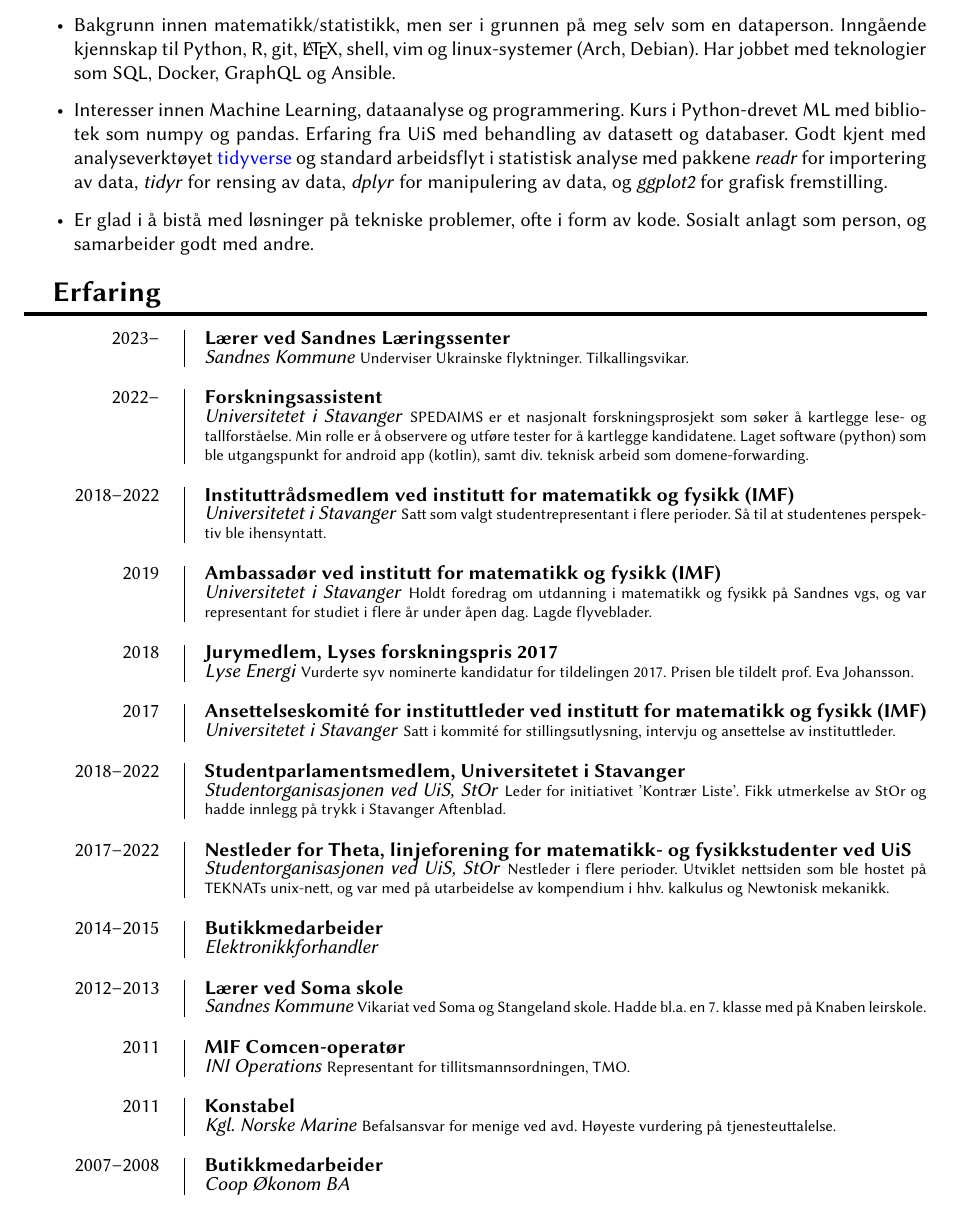
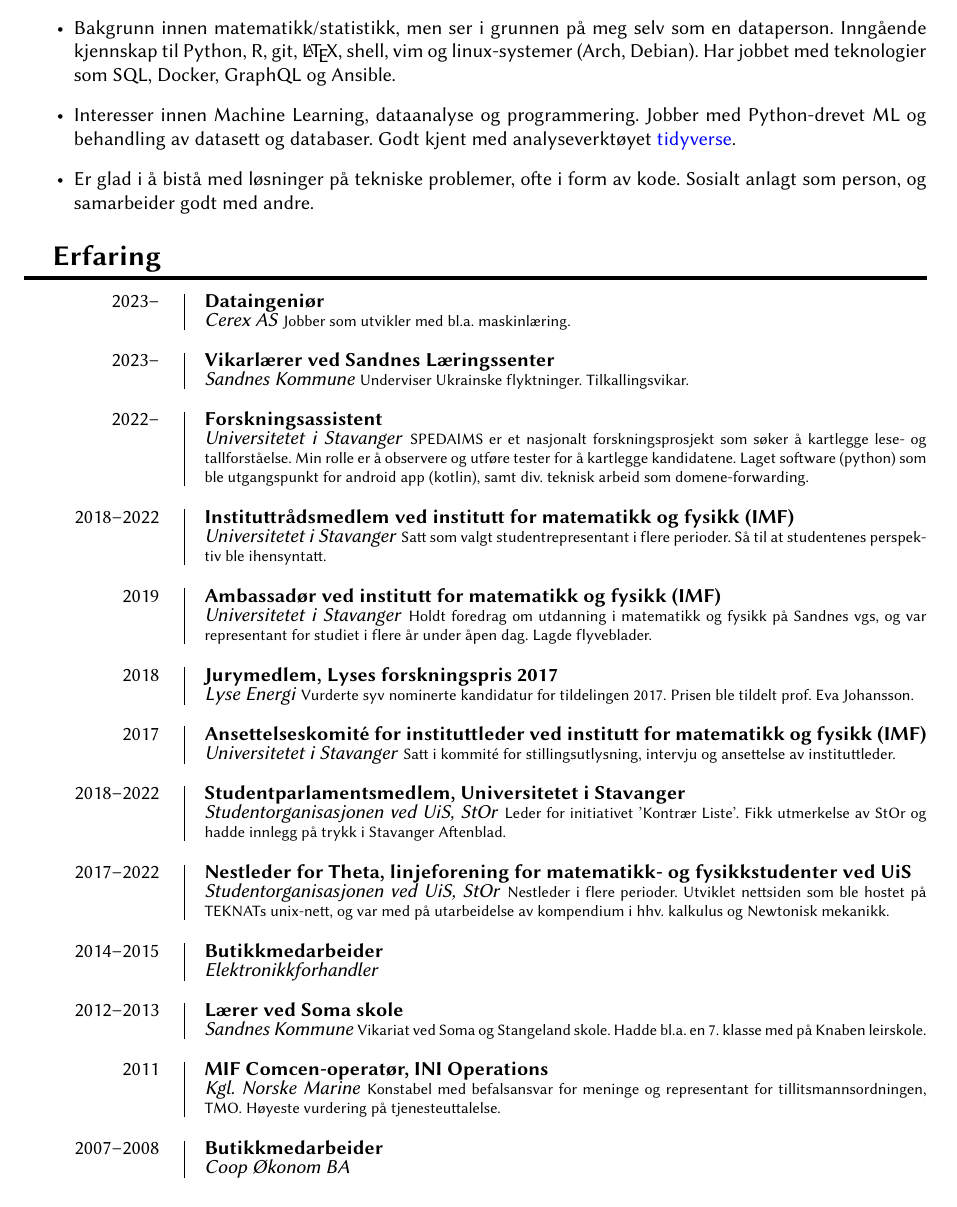
Before and after one commit to ghalv/cv, a LaTeX CV (cv.tex): part of page 1 of 2, cut so that both start at the same text. Compiled offline with XeLaTeX.

Commit message:
oppdatert cv

```diff
--- a/cv.tex
+++ b/cv.tex
@@ -140,7 +140,7 @@
 \begin{itemize}
 	\item Bakgrunn innen matematikk/statistikk, men ser i grunnen på meg selv som en dataperson. Inngående kjennskap til Python, R, git, {\LaTeX}, shell, vim og linux-systemer (Arch, Debian). Har jobbet med teknologier som SQL, Docker, GraphQL og Ansible.
 
-\item Interesser innen Machine Learning, dataanalyse og programmering. Kurs i Python-drevet ML med bibliotek som numpy og pandas. Erfaring fra UiS med behandling av datasett og databaser. Godt kjent med analyseverktøyet \href{https://tidyverse.org}{tidyverse} og standard arbeidsflyt i statistisk analyse med pakkene \textit{readr} for importering av data, \textit{tidyr} for rensing av data, \textit{dplyr} for manipulering av data, og \textit{ggplot2} for grafisk fremstilling.
+\item Interesser innen Machine Learning, dataanalyse og programmering. Jobber med Python-drevet ML og behandling av datasett og databaser. Godt kjent med analyseverktøyet \href{https://tidyverse.org}{tidyverse}.
 
 \item Er glad i å bistå med løsninger på tekniske problemer, ofte i form av kode. Sosialt anlagt som person, og samarbeider godt med andre.
 
@@ -149,7 +149,12 @@
 \section{Erfaring}
 
 \entry{2023--}
-	{Lærer ved Sandnes Læringssenter}
+	{Dataingeniør}
+	{Cerex AS}
+	{Jobber som utvikler med bl.a. maskinlæring.}
+
+\entry{2023--}
+	{Vikarlærer ved Sandnes Læringssenter}
 	{Sandnes Kommune}
 	{Underviser Ukrainske flyktninger. Tilkallingsvikar.}
 
@@ -198,14 +203,9 @@
         {Vikariat ved Soma og Stangeland skole. Hadde bl.a. en 7. klasse med på Knaben leirskole.}
 
 \entry{2011}
-        {MIF Comcen-operatør}
-        {INI Operations}
-        {Representant for tillitsmannsordningen, TMO.}
-
-\entry{2011}
-        {Konstabel}
+        {MIF Comcen-operatør, INI Operations}
         {Kgl. Norske Marine}
-        {Befalsansvar for menige ved avd. Høyeste vurdering på tjenesteuttalelse.}
+        {Konstabel med befalsansvar for meninge og representant for tillitsmannsordningen, TMO. Høyeste vurdering på tjenesteuttalelse.}
 
 \entry{2007--2008}
         {Butikkmedarbeider}
```
Also changed, not shown: cv.tex (7 more changed lines).
